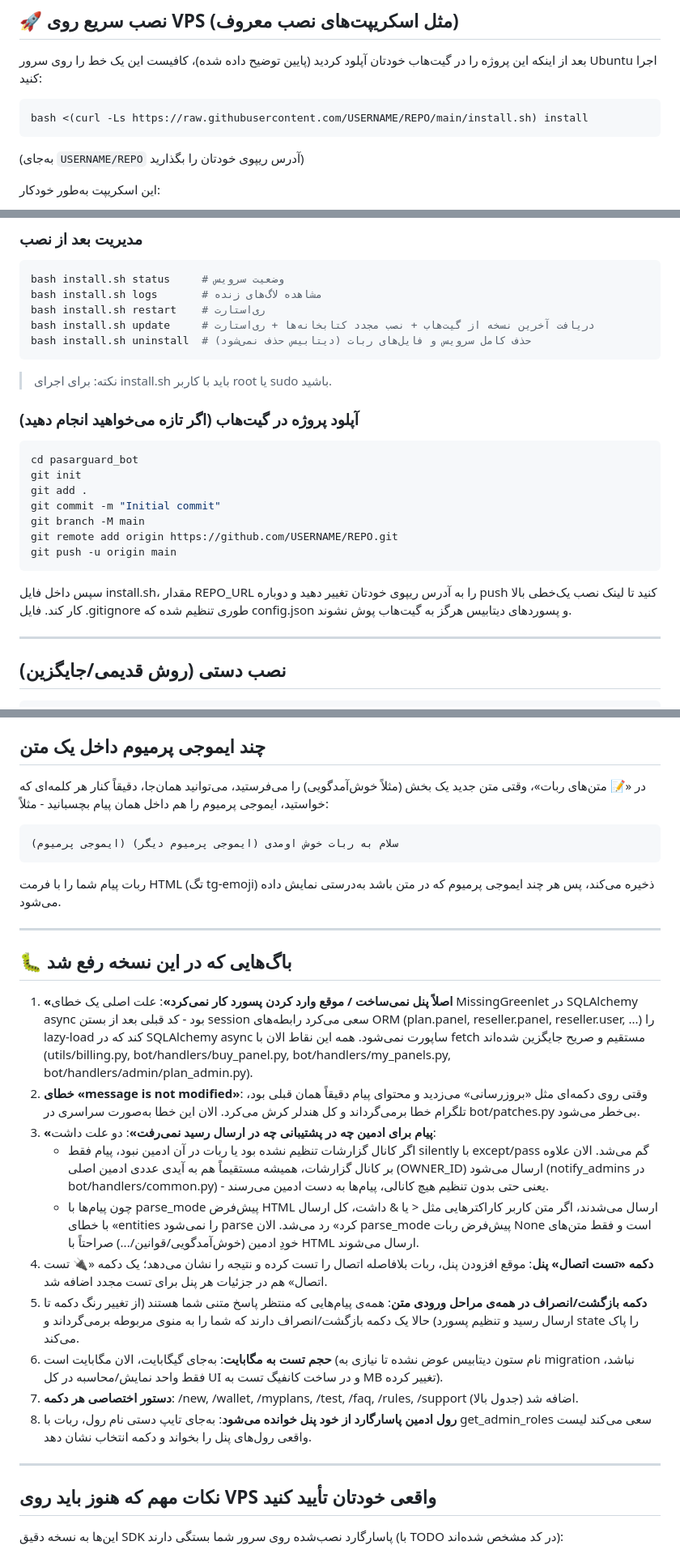
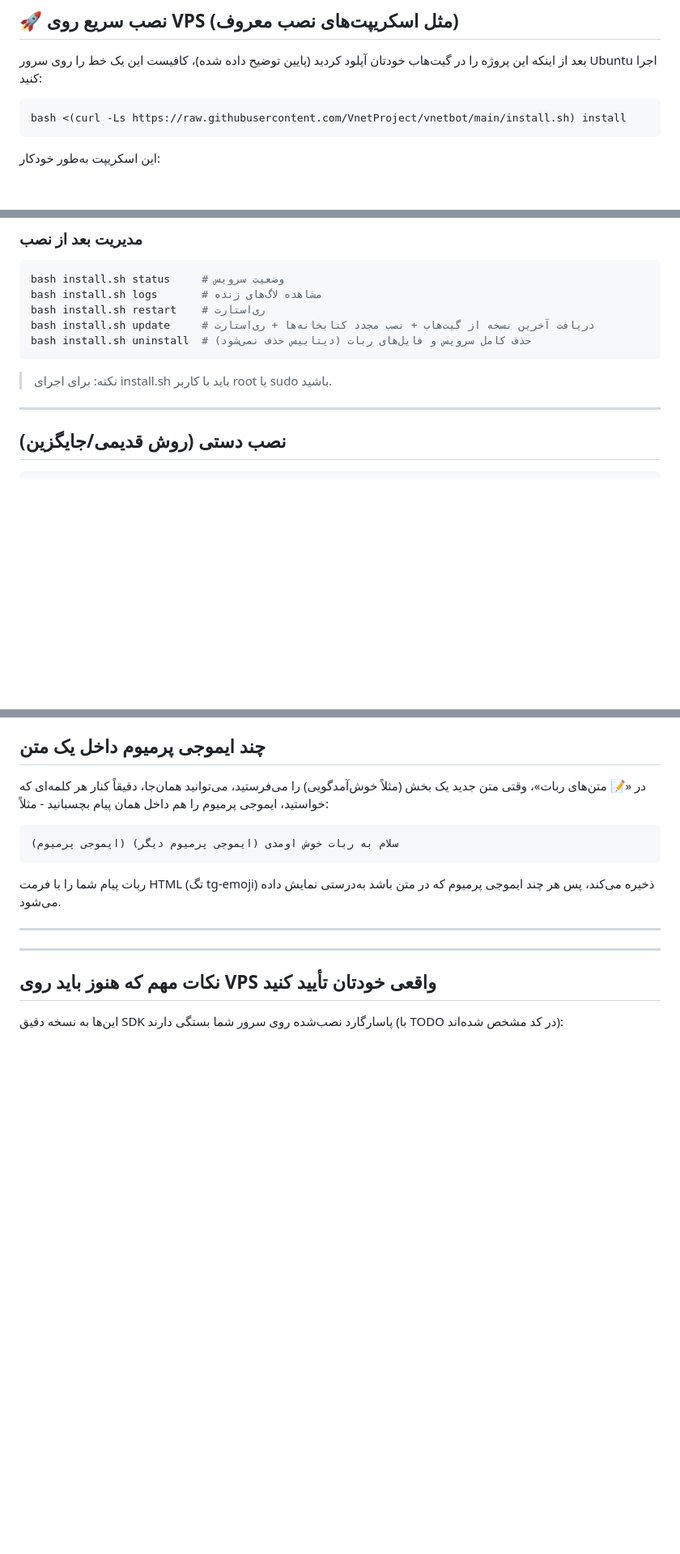
Before and after one commit to VnetProject/vnetbot, a Markdown page: README.md, 3 parts joined by grey strips. Shown at 81% size. Rendered like a GitHub page; blank space fills up the shorter version.

````diff
--- a/README.md
+++ b/README.md
@@ -13,10 +13,9 @@
 بعد از اینکه این پروژه را در گیت‌هاب خودتان آپلود کردید (پایین توضیح داده شده)، کافیست این یک خط را روی سرور Ubuntu اجرا کنید:
 
 ```bash
-bash <(curl -Ls https://raw.githubusercontent.com/USERNAME/REPO/main/install.sh) install
+bash <(curl -Ls https://raw.githubusercontent.com/VnetProject/vnetbot/main/install.sh) install
 ```
 
-(به‌جای `USERNAME/REPO` آدرس ریپوی خودتان را بگذارید)
 
 این اسکریپت به‌طور خودکار:
 1. پیش‌نیازهای سیستمی (python3, venv, pip, mysql-server, git) را نصب می‌کند.
@@ -37,17 +36,6 @@ bash install.sh uninstall  # حذف کامل سرویس و فایل‌های ر
 
 > نکته: برای اجرای install.sh باید با کاربر root یا sudo باشید.
 
-### آپلود پروژه در گیت‌هاب (اگر تازه می‌خواهید انجام دهید)
-```bash
-cd pasarguard_bot
-git init
-git add .
-git commit -m "Initial commit"
-git branch -M main
-git remote add origin https://github.com/USERNAME/REPO.git
-git push -u origin main
-```
-سپس داخل فایل install.sh، مقدار REPO_URL را به آدرس ریپوی خودتان تغییر دهید و دوباره push کنید تا لینک نصب یک‌خطی بالا کار کند. فایل .gitignore طوری تنظیم شده که config.json و پسوردهای دیتابیس هرگز به گیت‌هاب پوش نشوند.
 
 ---
 
@@ -117,19 +105,6 @@ python3 main.py
 
 ---
 
-## 🐛 باگ‌هایی که در این نسخه رفع شد
-
-1. **«اصلاً پنل نمی‌ساخت / موقع وارد کردن پسورد کار نمی‌کرد»**: علت اصلی یک خطای MissingGreenlet در SQLAlchemy async بود - کد قبلی بعد از بستن session سعی می‌کرد رابطه‌های ORM (plan.panel, reseller.panel, reseller.user, ...) را lazy-load کند که در SQLAlchemy async ساپورت نمی‌شود. همه این نقاط الان با fetch مستقیم و صریح جایگزین شده‌اند (utils/billing.py, bot/handlers/buy_panel.py, bot/handlers/my_panels.py, bot/handlers/admin/plan_admin.py).
-2. **خطای «message is not modified»**: وقتی روی دکمه‌ای مثل «بروزرسانی» می‌زدید و محتوای پیام دقیقاً همان قبلی بود، تلگرام خطا برمی‌گرداند و کل هندلر کرش می‌کرد. الان این خطا به‌صورت سراسری در bot/patches.py بی‌خطر می‌شود.
-3. **«پیام برای ادمین چه در پشتیبانی چه در ارسال رسید نمی‌رفت»**: دو علت داشت:
-   - اگر کانال گزارشات تنظیم نشده بود یا ربات در آن ادمین نبود، پیام فقط silently با except/pass گم می‌شد. الان علاوه بر کانال گزارشات، همیشه مستقیماً هم به آیدی عددی ادمین اصلی (OWNER_ID) ارسال می‌شود (notify_admins در bot/handlers/common.py) - یعنی حتی بدون تنظیم هیچ کانالی، پیام‌ها به دست ادمین می‌رسند.
-   - چون پیام‌ها با parse_mode پیش‌فرض HTML ارسال می‌شدند، اگر متن کاربر کاراکترهایی مثل < یا & داشت، کل ارسال با خطای «entities را نمی‌شود parse کرد» رد می‌شد. الان parse_mode پیش‌فرض ربات None است و فقط متن‌های خودِ ادمین (خوش‌آمدگویی/قوانین/...) صراحتاً با HTML ارسال می‌شوند.
-4. **دکمه «تست اتصال» پنل**: موقع افزودن پنل، ربات بلافاصله اتصال را تست کرده و نتیجه را نشان می‌دهد؛ یک دکمه «🔌 تست اتصال» هم در جزئیات هر پنل برای تست مجدد اضافه شد.
-5. **دکمه بازگشت/انصراف در همه‌ی مراحل ورودی متن**: همه‌ی پیام‌هایی که منتظر پاسخ متنی شما هستند (از تغییر رنگ دکمه تا ارسال رسید و تنظیم پسورد) حالا یک دکمه بازگشت/انصراف دارند که شما را به منوی مربوطه برمی‌گرداند و state را پاک می‌کند.
-6. **حجم تست به مگابایت**: به‌جای گیگابایت، الان مگابایت است (نام ستون دیتابیس عوض نشده تا نیازی به migration نباشد، فقط واحد نمایش/محاسبه در کل UI و در ساخت کانفیگ تست به MB تغییر کرده).
-7. **دستور اختصاصی هر دکمه**: /new, /wallet, /myplans, /test, /faq, /rules, /support اضافه شد (جدول بالا).
-8. **رول ادمین پاسارگارد از خود پنل خوانده می‌شود**: به‌جای تایپ دستی نام رول، ربات با get_admin_roles سعی می‌کند لیست واقعی رول‌های پنل را بخواند و دکمه انتخاب نشان دهد.
-
 ---
 
 ## نکات مهم که هنوز باید روی VPS واقعی خودتان تأیید کنید
````
